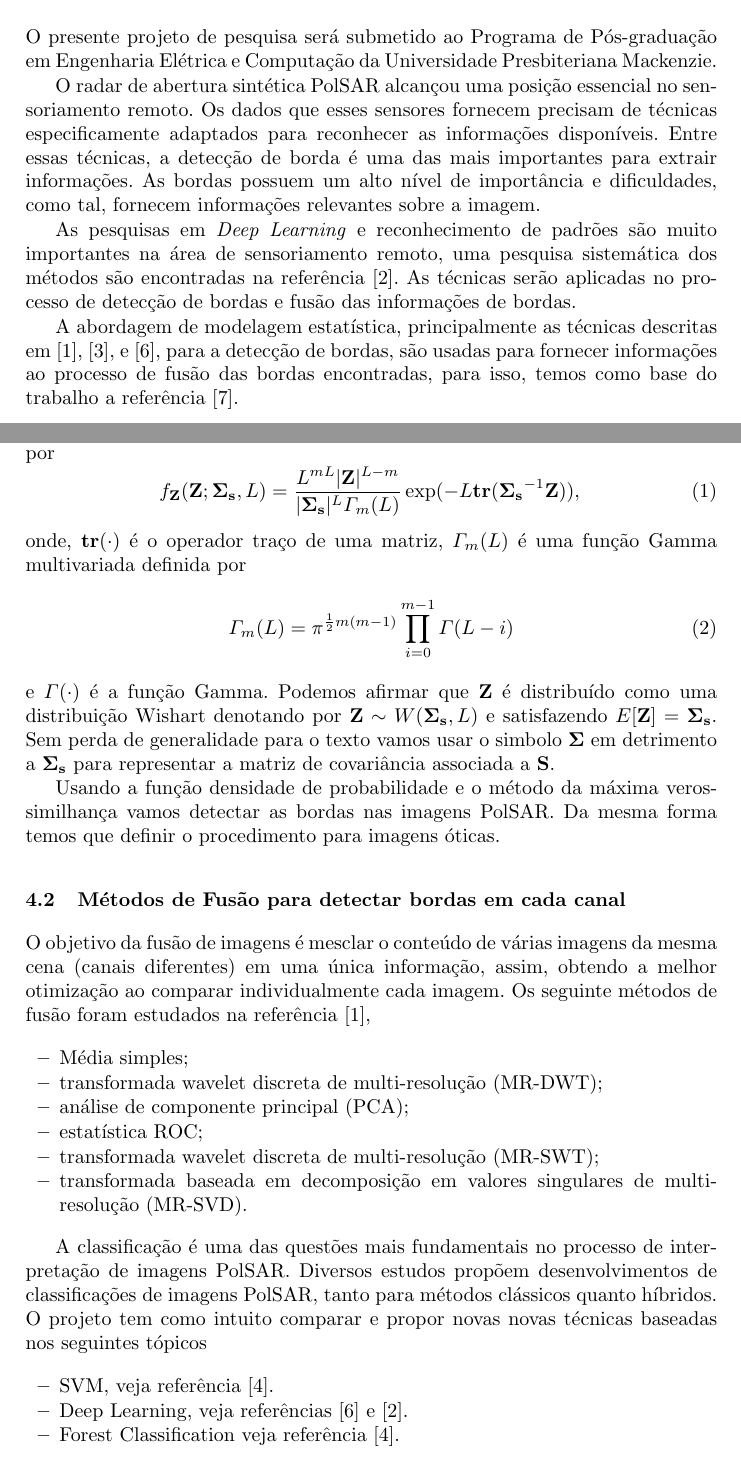
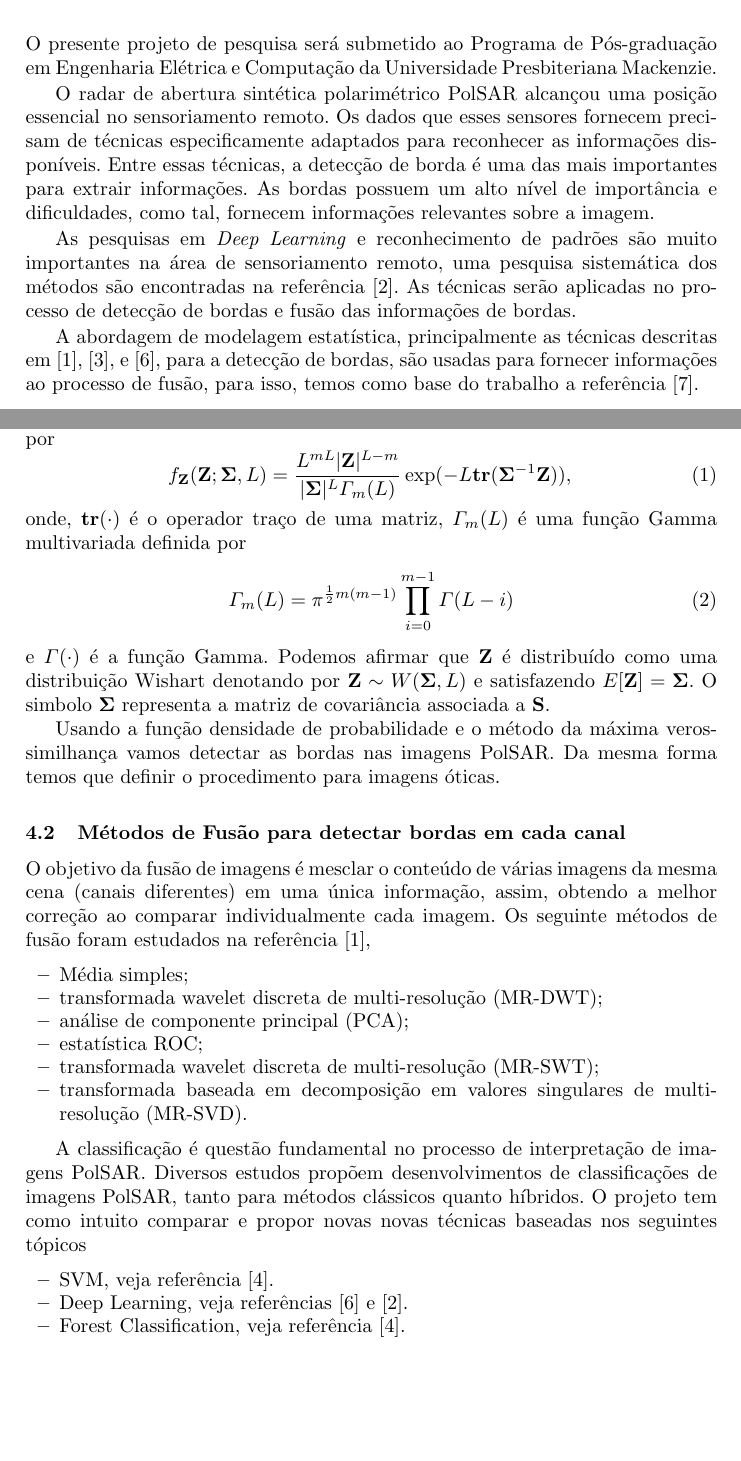
Before and after one commit to cibyl/Fus-o-de-informa-es-entre-imagens-PolSAR-e-pticas-para-reconhecimento-de-padr-es, a LaTeX paper (final.tex): two parts of pages 1 and 3 of 5, joined at a grey line, cut so that both start at the same text, the shorter picture padded with empty space. Compiled offline with pdfLaTeX.

Commit message:
Add files via upload
Pronto para enviar para o Maurício.

```diff
--- a/final.tex
+++ b/final.tex
@@ -54,11 +54,11 @@ O projeto de pesquisa propõe a fusão de informações para reconhecimento de p
 
 O presente projeto de pesquisa será submetido ao Programa de Pós-graduação em Engenharia Elétrica e Computação da Universidade Presbiteriana Mackenzie.
 
-O radar de abertura sintética PolSAR alcançou uma posição essencial no sensoriamento remoto. Os dados que esses sensores fornecem precisam de técnicas especificamente adaptados para reconhecer as informações disponíveis. Entre essas técnicas, a detecção de borda é uma das mais importantes para extrair informações. As bordas possuem um alto nível de importância e dificuldades, como tal, fornecem informações relevantes sobre a imagem.
+O radar de abertura sintética polarimétrico PolSAR alcançou uma posição essencial no sensoriamento remoto. Os dados que esses sensores fornecem precisam de técnicas especificamente adaptados para reconhecer as informações disponíveis. Entre essas técnicas, a detecção de borda é uma das mais importantes para extrair informações. As bordas possuem um alto nível de importância e dificuldades, como tal, fornecem informações relevantes sobre a imagem.
 
 % AAB inserido
 As pesquisas em \textit{Deep Learning} e reconhecimento de padrões são muito importantes na área de sensoriamento remoto, uma pesquisa sistemática dos métodos são encontradas na referência \cite{ztmxzxf}.
 As técnicas serão aplicadas no processo de detecção de bordas e fusão das informações de bordas.
 
-A abordagem de modelagem estatística, principalmente as técnicas descritas em \cite{bmf_2020}, \cite{nhfc},  e \cite{ref_proc3}, para a detecção de bordas, são usadas para fornecer informações ao processo de fusão das bordas encontradas, para isso, temos como base do trabalho a referência \cite{ref_proc4}.
+A abordagem de modelagem estatística, principalmente as técnicas descritas em \cite{bmf_2020}, \cite{nhfc},  e \cite{ref_proc3}, para a detecção de bordas, são usadas para fornecer informações ao processo de fusão, para isso, temos como base do trabalho a referência \cite{ref_proc4}.
 
@@ -92,17 +92,17 @@ O projeto pode ser dividido em uma primeira etapa que consiste em encontrar info
 \subsection{Detecção de bordas em cada canal}
  Vamos modelar as imagens PolSAR com a função de densidade de probabilidade para os canais $(hh)$, $(hv)$ e $(vv)$ usando a distribuição Wishart (PDF) descrita por
 \begin{equation}
-    f_{\mathbf{Z}}(\mathbf{Z};\mathbf{\Sigma_{s}},L)=\frac{L^{mL}|\mathbf{Z}|^{L-m}}{|\mathbf{\Sigma_{s}}|^{L}\Gamma_m(L)} \exp(-L\mathbf{tr}(\mathbf{\Sigma_{s}}^{-1}\mathbf{Z})), \\
+    f_{\mathbf{Z}}(\mathbf{Z};\mathbf{\Sigma},L)=\frac{L^{mL}|\mathbf{Z}|^{L-m}}{|\mathbf{\Sigma}|^{L}\Gamma_m(L)} \exp(-L\mathbf{tr}(\mathbf{\Sigma}^{-1}\mathbf{Z})), \\
 \end{equation}
 onde, $\mathbf{tr}(\cdot)$ é o operador traço de uma matriz, $\Gamma_m(L)$ é uma função Gamma multivariada definida por
 \begin{equation}\label{cap_acf_10}
 	\Gamma_m(L)=\pi^{\frac{1}{2}m(m-1)} \prod_{i=0}^{m-1}\Gamma(L-i) \\
 \end{equation}
-e $\Gamma(\cdot)$ é a função Gamma. Podemos afirmar que $\mathbf{Z}$ é distribuído como uma distribuição Wishart denotando por $\mathbf{Z}\sim W(\mathbf{\Sigma_{s}}, L)$ e satisfazendo $E[\mathbf{Z}]=\mathbf{\Sigma_{s}}$. Sem perda de generalidade para o texto vamos usar o simbolo $\mathbf{\Sigma}$ em detrimento a $\mathbf{\Sigma_{s}}$ para representar a matriz de covariância associada a $\mathbf{S}$.
+e $\Gamma(\cdot)$ é a função Gamma. Podemos afirmar que $\mathbf{Z}$ é distribuído como uma distribuição Wishart denotando por $\mathbf{Z}\sim W(\mathbf{\Sigma}, L)$ e satisfazendo $E[\mathbf{Z}]=\mathbf{\Sigma}$. O simbolo $\mathbf{\Sigma}$ representa a matriz de covariância associada a $\mathbf{S}$.
 
 Usando a função densidade de probabilidade e o método da máxima verossimilhança vamos detectar as bordas nas imagens PolSAR. Da mesma forma temos que definir o procedimento para imagens óticas.
 \subsection{Métodos de Fusão para detectar bordas em cada canal}
- O objetivo da fusão de imagens é mesclar o conteúdo de várias imagens da mesma cena (canais diferentes) em uma única informação, assim, obtendo a melhor otimização ao comparar individualmente cada imagem. Os seguinte métodos de fusão foram estudados na referência \cite{bmf_2020},
+ O objetivo da fusão de imagens é mesclar o conteúdo de várias imagens da mesma cena (canais diferentes) em uma única informação, assim, obtendo a melhor correção ao comparar individualmente cada imagem. Os seguinte métodos de fusão foram estudados na referência \cite{bmf_2020},
 \begin{itemize}
   \item Média simples;
   \item transformada wavelet discreta de multi-resolução (MR-DWT);
@@ -112,12 +112,12 @@ Usando a função densidade de probabilidade e o método da máxima verossimilha
   \item transformada baseada em decomposição em valores singulares de multi-resolução (MR-SVD).
 \end{itemize}
 
-A classificação é uma das questões mais fundamentais no
+A classificação é questão fundamental no
 processo de interpretação de imagens PolSAR. Diversos estudos propõem desenvolvimentos de classificações de imagens PolSAR, tanto para métodos clássicos quanto híbridos. O projeto tem como intuito comparar e propor novas novas técnicas baseadas nos seguintes tópicos
 \begin{itemize}
   \item SVM, veja referência \cite{ref_proc1}.
   \item Deep Learning, veja referências \cite{ref_proc3} e \cite{ztmxzxf}.
-  \item Forest Classification veja referência \cite{ref_proc1}.
+  \item Forest Classification, veja referência \cite{ref_proc1}.
 \end{itemize}
 
 \section{Metodologia}
```
Also changed, not shown: final.tex (6 more changed lines).
